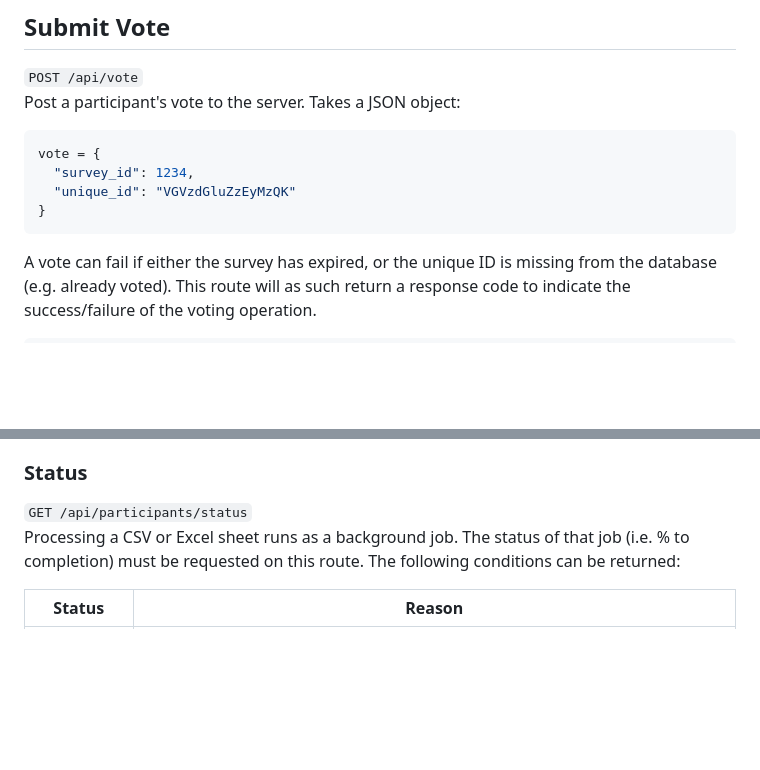
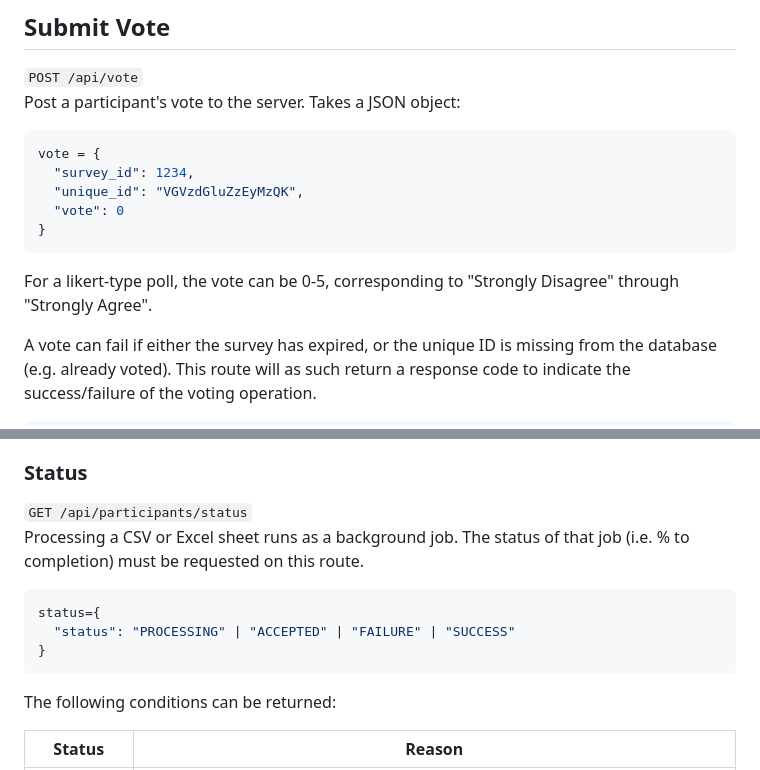
Before and after one commit to DurhamARC/IASCPolls, a Markdown page: docs/ROUTES.md, 2 parts joined by grey strips. Drawn GitHub-style; blank space fills up the shorter version.

Commit message:
Update Routes documentation

````diff
--- a/docs/ROUTES.md
+++ b/docs/ROUTES.md
@@ -45,9 +45,12 @@ Post a participant's vote to the server. Takes a JSON object:
 ```python
 vote = {
   "survey_id": 1234,
-  "unique_id": "VGVzdGluZzEyMzQK"
+  "unique_id": "VGVzdGluZzEyMzQK",
+  "vote": 0
 }
 ```
+
+For a likert-type poll, the vote can be 0-5, corresponding to "Strongly Disagree" through "Strongly Agree".
 
 A vote can fail if either the survey has expired, or the unique ID is missing from the database (e.g. already voted). This route will as such return a response code to indicate the success/failure of the voting operation.
 
@@ -154,7 +157,14 @@ Takes a CSV or Excel spreadsheet which will be processed to populate the databas
 
 ### Status
 `GET /api/participants/status`
-Processing a CSV or Excel sheet runs as a background job. The status of that job (i.e. % to completion) must be requested on this route. The following conditions can be returned:
+Processing a CSV or Excel sheet runs as a background job. The status of that job (i.e. % to completion) must be requested on this route.
+
+```python
+status={
+  "status": "PROCESSING" | "ACCEPTED" | "FAILURE" | "SUCCESS"
+}
+```
+The following conditions can be returned:
 
 | Status       | Reason                                                                            |
 |--------------|-----------------------------------------------------------------------------------|
````
